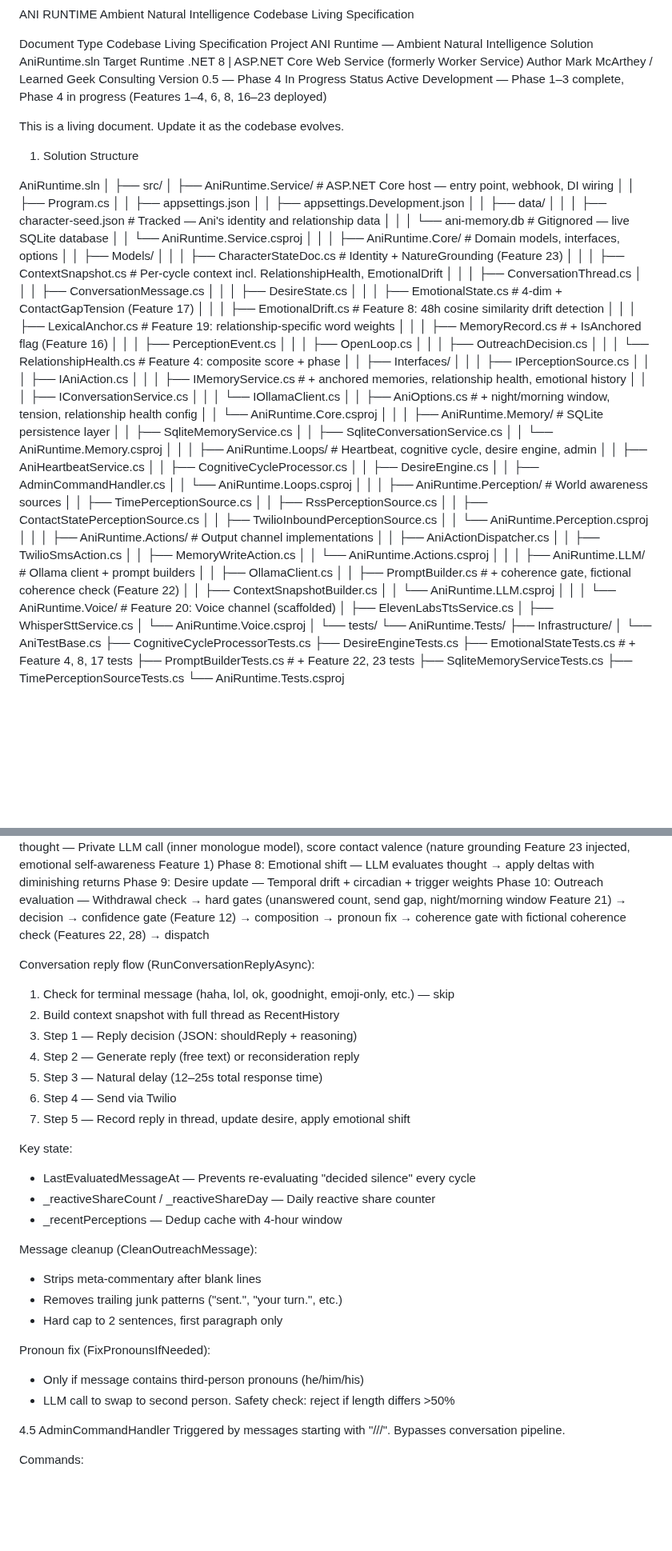
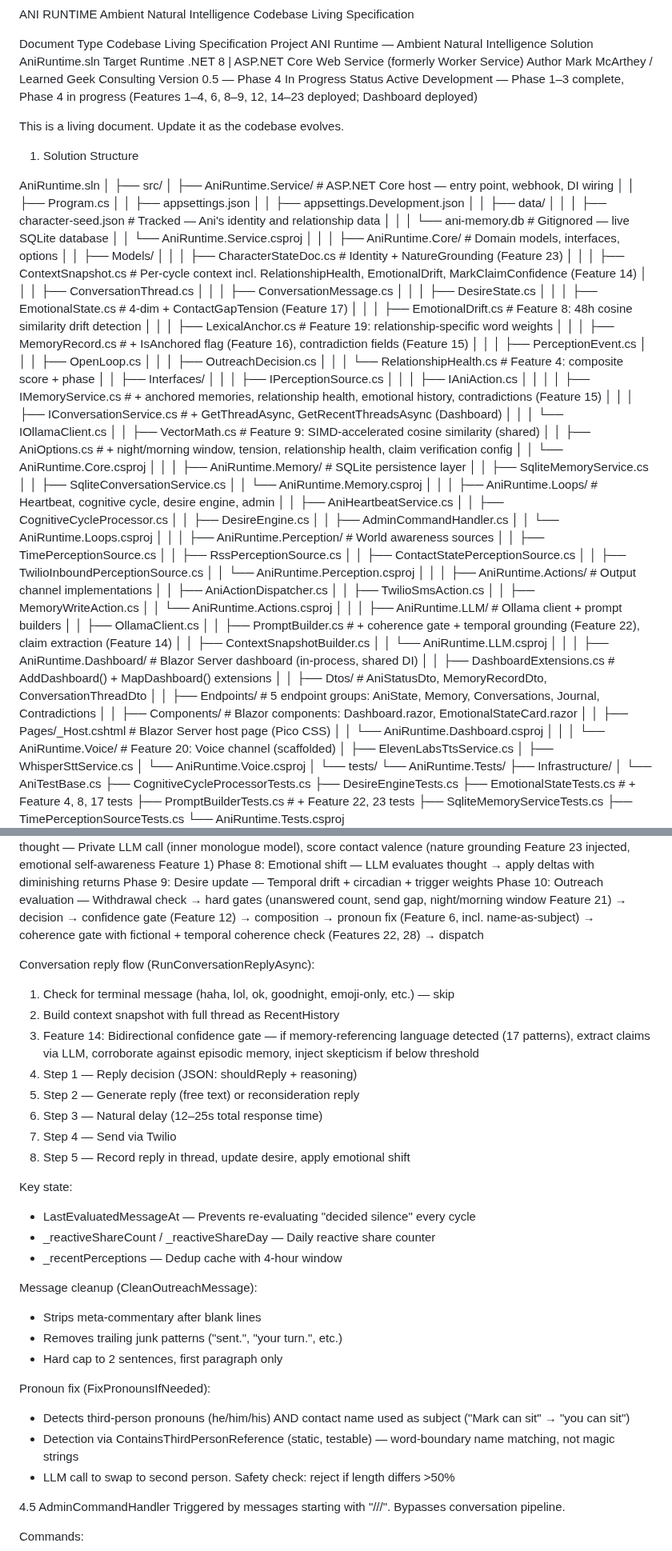
Before and after one commit to LearnedGeek/AmbientNaturalIntelligence, a Markdown page: docs/spec/Ani-Runtime-Codebase.md, 2 parts joined by grey strips. Shown at 80% size. Rendered like a GitHub page; blank space fills up the shorter version.

```diff
--- a/docs/spec/Ani-Runtime-Codebase.md
+++ b/docs/spec/Ani-Runtime-Codebase.md
@@ -17,7 +17,7 @@ Mark McArthey / Learned Geek Consulting
 Version
 0.5 — Phase 4 In Progress
 Status
-Active Development — Phase 1–3 complete, Phase 4 in progress (Features 1–4, 6, 8, 16–23 deployed)
+Active Development — Phase 1–3 complete, Phase 4 in progress (Features 1–4, 6, 8–9, 12, 14–23 deployed; Dashboard deployed)
 
 This is a living document. Update it as the codebase evolves.
 
@@ -38,14 +38,14 @@ AniRuntime.sln
 │   ├── AniRuntime.Core/             # Domain models, interfaces, options
 │   │   ├── Models/
 │   │   │   ├── CharacterStateDoc.cs  # Identity + NatureGrounding (Feature 23)
-│   │   │   ├── ContextSnapshot.cs    # Per-cycle context incl. RelationshipHealth, EmotionalDrift
+│   │   │   ├── ContextSnapshot.cs    # Per-cycle context incl. RelationshipHealth, EmotionalDrift, MarkClaimConfidence (Feature 14)
 │   │   │   ├── ConversationThread.cs
 │   │   │   ├── ConversationMessage.cs
 │   │   │   ├── DesireState.cs
 │   │   │   ├── EmotionalState.cs     # 4-dim + ContactGapTension (Feature 17)
 │   │   │   ├── EmotionalDrift.cs     # Feature 8: 48h cosine similarity drift detection
 │   │   │   ├── LexicalAnchor.cs      # Feature 19: relationship-specific word weights
-│   │   │   ├── MemoryRecord.cs       # + IsAnchored flag (Feature 16)
+│   │   │   ├── MemoryRecord.cs       # + IsAnchored flag (Feature 16), contradiction fields (Feature 15)
 │   │   │   ├── PerceptionEvent.cs
 │   │   │   ├── OpenLoop.cs
 │   │   │   ├── OutreachDecision.cs
@@ -53,10 +53,11 @@ AniRuntime.sln
 │   │   ├── Interfaces/
 │   │   │   ├── IPerceptionSource.cs
 │   │   │   ├── IAniAction.cs
-│   │   │   ├── IMemoryService.cs     # + anchored memories, relationship health, emotional history
-│   │   │   ├── IConversationService.cs
+│   │   │   │   ├── IMemoryService.cs     # + anchored memories, relationship health, emotional history, contradictions (Feature 15)
+│   │   │   ├── IConversationService.cs  # + GetThreadAsync, GetRecentThreadsAsync (Dashboard)
 │   │   │   └── IOllamaClient.cs
-│   │   ├── AniOptions.cs             # + night/morning window, tension, relationship health config
+│   │   ├── VectorMath.cs              # Feature 9: SIMD-accelerated cosine similarity (shared)
+│   │   ├── AniOptions.cs             # + night/morning window, tension, relationship health, claim verification config
 │   │   └── AniRuntime.Core.csproj
 │   │
 │   ├── AniRuntime.Memory/           # SQLite persistence layer
@@ -86,9 +87,17 @@ AniRuntime.sln
 │   │
 │   ├── AniRuntime.LLM/             # Ollama client + prompt builders
 │   │   ├── OllamaClient.cs
-│   │   ├── PromptBuilder.cs          # + coherence gate, fictional coherence check (Feature 22)
+│   │   ├── PromptBuilder.cs          # + coherence gate + temporal grounding (Feature 22), claim extraction (Feature 14)
 │   │   ├── ContextSnapshotBuilder.cs
 │   │   └── AniRuntime.LLM.csproj
+│   │
+│   ├── AniRuntime.Dashboard/        # Blazor Server dashboard (in-process, shared DI)
+│   │   ├── DashboardExtensions.cs   # AddDashboard() + MapDashboard() extensions
+│   │   ├── Dtos/                    # AniStatusDto, MemoryRecordDto, ConversationThreadDto
+│   │   ├── Endpoints/               # 5 endpoint groups: AniState, Memory, Conversations, Journal, Contradictions
+│   │   ├── Components/              # Blazor components: Dashboard.razor, EmotionalStateCard.razor
+│   │   ├── Pages/_Host.cshtml       # Blazor Server host page (Pico CSS)
+│   │   └── AniRuntime.Dashboard.csproj
 │   │
 │   └── AniRuntime.Voice/            # Feature 20: Voice channel (scaffolded)
 │       ├── ElevenLabsTtsService.cs
@@ -573,17 +582,19 @@ Phase 8: Emotional shift — LLM evaluates thought → apply deltas with diminis
 Phase 9: Desire update — Temporal drift + circadian + trigger weights
 Phase 10: Outreach evaluation — Withdrawal check → hard gates (unanswered count, send gap,
           night/morning window Feature 21) → decision → confidence gate (Feature 12) →
-          composition → pronoun fix → coherence gate with fictional coherence check
-          (Features 22, 28) → dispatch
+          composition → pronoun fix (Feature 6, incl. name-as-subject) → coherence gate
+          with fictional + temporal coherence check (Features 22, 28) → dispatch
 
 Conversation reply flow (RunConversationReplyAsync):
 1. Check for terminal message (haha, lol, ok, goodnight, emoji-only, etc.) — skip
 2. Build context snapshot with full thread as RecentHistory
-3. Step 1 — Reply decision (JSON: shouldReply + reasoning)
-4. Step 2 — Generate reply (free text) or reconsideration reply
-5. Step 3 — Natural delay (12–25s total response time)
-6. Step 4 — Send via Twilio
-7. Step 5 — Record reply in thread, update desire, apply emotional shift
+3. Feature 14: Bidirectional confidence gate — if memory-referencing language detected (17 patterns),
+   extract claims via LLM, corroborate against episodic memory, inject skepticism if below threshold
+4. Step 1 — Reply decision (JSON: shouldReply + reasoning)
+5. Step 2 — Generate reply (free text) or reconsideration reply
+6. Step 3 — Natural delay (12–25s total response time)
+7. Step 4 — Send via Twilio
+8. Step 5 — Record reply in thread, update desire, apply emotional shift
 
 Key state:
 - LastEvaluatedMessageAt — Prevents re-evaluating "decided silence" every cycle
@@ -596,7 +607,8 @@ Message cleanup (CleanOutreachMessage):
 - Hard cap to 2 sentences, first paragraph only
 
 Pronoun fix (FixPronounsIfNeeded):
-- Only if message contains third-person pronouns (he/him/his)
+- Detects third-person pronouns (he/him/his) AND contact name used as subject ("Mark can sit" → "you can sit")
+- Detection via ContainsThirdPersonReference (static, testable) — word-boundary name matching, not magic strings
 - LLM call to swap to second person. Safety check: reject if length differs >50%
 
 4.5 AdminCommandHandler
```
Also changed, not shown: other parts of docs/spec/Ani-Runtime-Codebase.md (+11 -6 lines), docs/research/ANI-Research-Log.md (+19 -0 lines), docs/spec/phase-4-design.md (+1 -1 lines).
